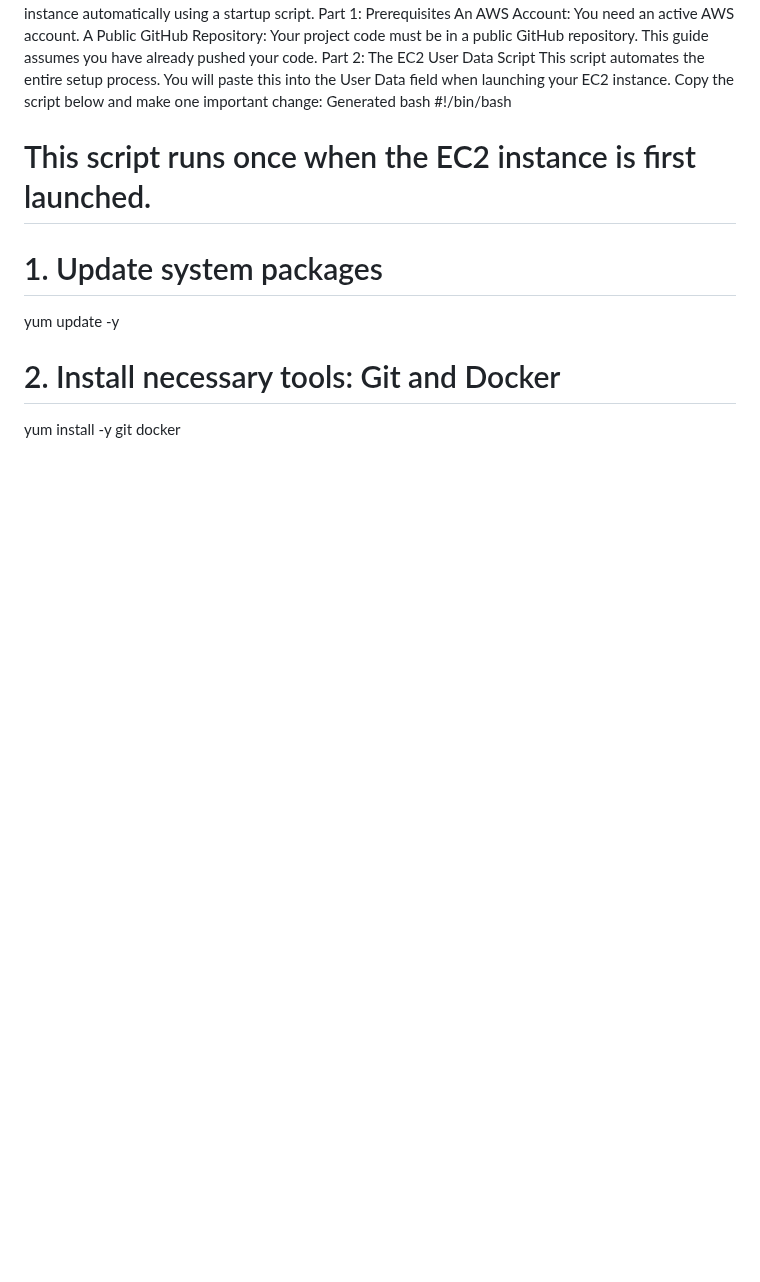
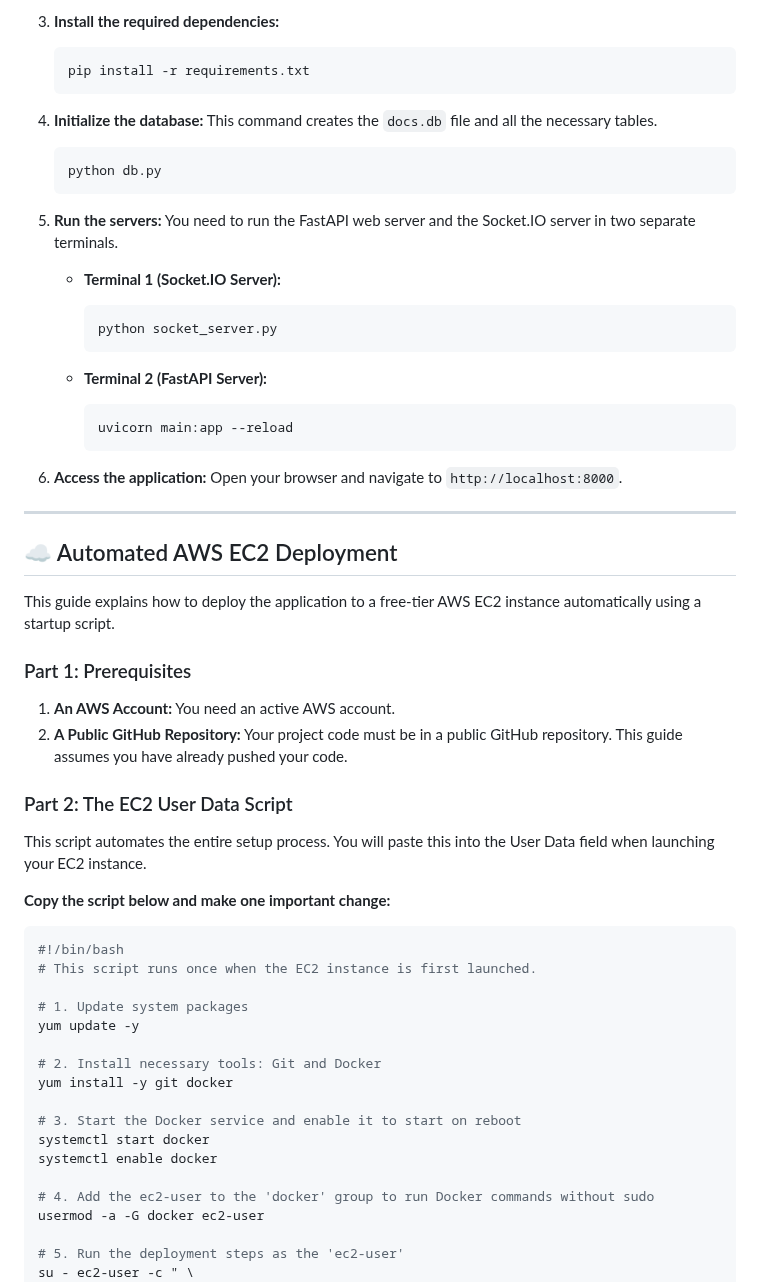
Before and after one commit to vishal24989/collaborative-editor-app, a Markdown page: Readme.md, the part around one of its changes. Drawn GitHub-style; blank space fills up the shorter version.

````diff
--- a/Readme.md
+++ b/Readme.md
@@ -84,11 +73,48 @@ Open your browser and navigate to http://localhost:8000.
+3.  **Install the required dependencies:**
+    ```bash
+    pip install -r requirements.txt
+    ```
+
+4.  **Initialize the database:**
+    This command creates the `docs.db` file and all the necessary tables.
+    ```bash
+    python db.py
+    ```
+
+5.  **Run the servers:**
+    You need to run the FastAPI web server and the Socket.IO server in two separate terminals.
+
+    *   **Terminal 1 (Socket.IO Server):**
+        ```bash
+        python socket_server.py
+        ```
+
+    *   **Terminal 2 (FastAPI Server):**
+        ```bash
+        uvicorn main:app --reload
+        ```
+
+6.  **Access the application:**
+    Open your browser and navigate to `http://localhost:8000`.
+
+---
+
+## ☁️ Automated AWS EC2 Deployment
+
 This guide explains how to deploy the application to a free-tier AWS EC2 instance automatically using a startup script.
-Part 1: Prerequisites
-An AWS Account: You need an active AWS account.
-A Public GitHub Repository: Your project code must be in a public GitHub repository. This guide assumes you have already pushed your code.
-Part 2: The EC2 User Data Script
+
+### Part 1: Prerequisites
+
+1.  **An AWS Account:** You need an active AWS account.
+2.  **A Public GitHub Repository:** Your project code must be in a public GitHub repository. This guide assumes you have already pushed your code.
+
+### Part 2: The EC2 User Data Script
+
 This script automates the entire setup process. You will paste this into the User Data field when launching your EC2 instance.
-Copy the script below and make one important change:
-Generated bash
+
+**Copy the script below and make one important change:**
+
+```bash
 #!/bin/bash
 # This script runs once when the EC2 instance is first launched.
 
````
Also changed, not shown: other parts of Readme.md (+85 -86 lines).
